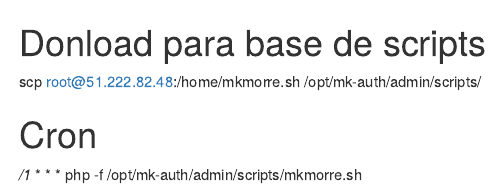
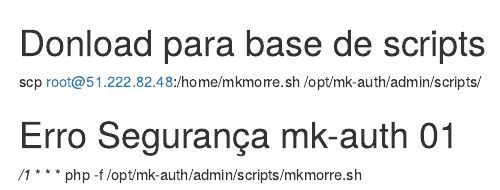
Before and after one commit to apoloravi/marrascript, an R Markdown document (opt/mk-auth/admin/scripts/mkmorre.RMD): the page in a window 1100 px wide, from its top. Rendered offline with R 4.5, knitr and Pandoc, with nearby package versions.

Commit message:
Update mkmorre.RMD

```diff
--- a/opt/mk-auth/admin/scripts/mkmorre.RMD
+++ b/opt/mk-auth/admin/scripts/mkmorre.RMD
@@ -1,5 +1,5 @@
 # Donload para base de scripts
 scp root@51.222.82.48:/home/mkmorre.sh /opt/mk-auth/admin/scripts/
 
-# Cron
+# Erro Segurança mk-auth 01
 */1 * * * * php -f /opt/mk-auth/admin/scripts/mkmorre.sh
```
